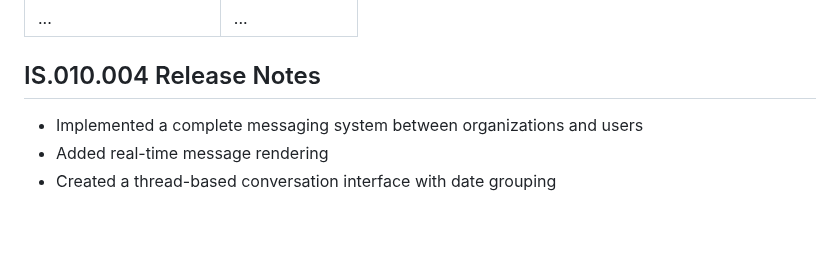
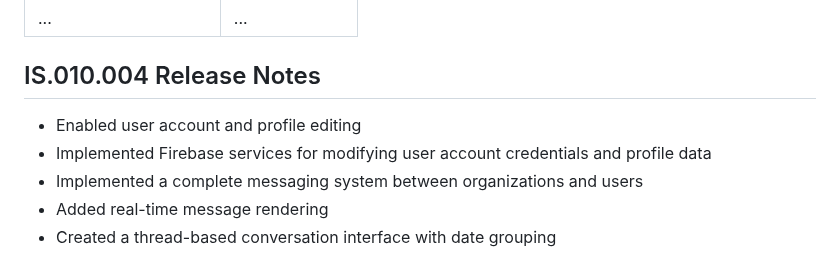
Before and after one commit to repromantics01/ishira-dev, a Markdown page: README.md, the part around the change. Drawn GitHub-style; blank space fills up the shorter version.

```diff
--- a/README.md
+++ b/README.md
@@ -34,6 +34,8 @@ PawsMatch is a Flutter-based application designed to help pet rescue organizatio
 </table>
 
 ## IS.010.004 Release Notes
+- Enabled user account and profile editing
+- Implemented Firebase services for modifying user account credentials and profile data
 - Implemented a complete messaging system between organizations and users
 - Added real-time message rendering
 - Created a thread-based conversation interface with date grouping
```
